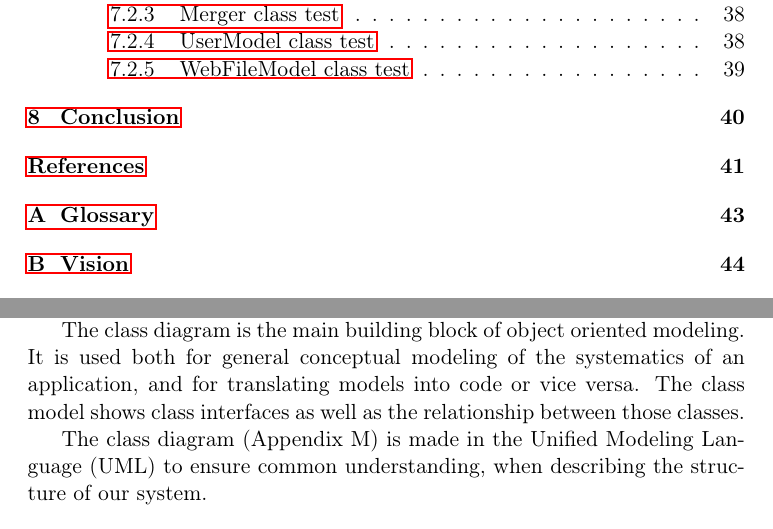
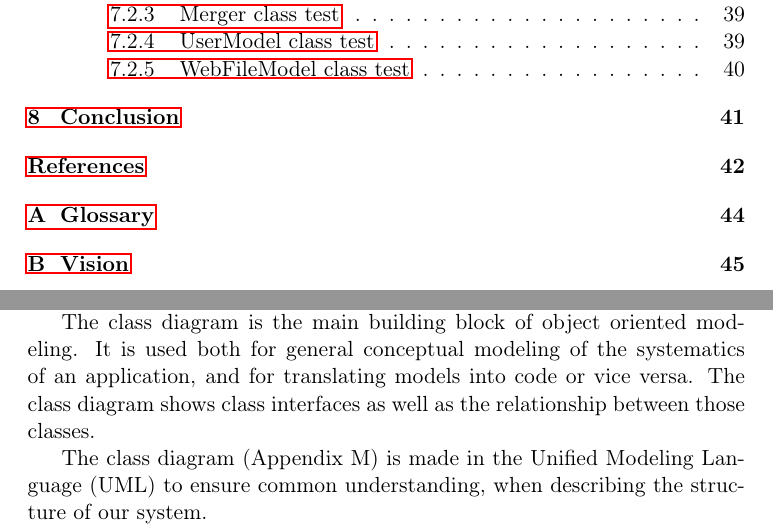
Before and after one commit to czepluch/SliceOfPie, a LaTeX document (report/report.tex, which reads report/Software_design/class_diagrams.tex): two parts of pages 3 and 16 of 75 before the commit and two parts of pages 3 and 16 of 76 after it, joined at a grey line, cut so that both start at the same text. Compiled offline with pdfLaTeX.

Commit message:
modified:   Software_design/class_diagrams.tex

```diff
--- a/report/Software_design/class_diagrams.tex
+++ b/report/Software_design/class_diagrams.tex
@@ -2,7 +2,7 @@ Before we started coding we made a draft of the class diagrams. Throughout the f
 draft to make sure that the code and class diagram were in agreement. The final class diagram was refined in the last sprint.
 
 The class diagram is the main building block of object oriented modeling. It is used both for general conceptual modeling of the systematics
-of an application, and for translating models into code or vice versa. The class model
+of an application, and for translating models into code or vice versa. The class diagram
 shows class interfaces as well as the relationship between those classes.
 
 The class diagram (Appendix \ref{sec:class-diagrams-appendix}) is made in the Unified Modeling Language (UML) to ensure common understanding, when describing the structure of our system.
```
